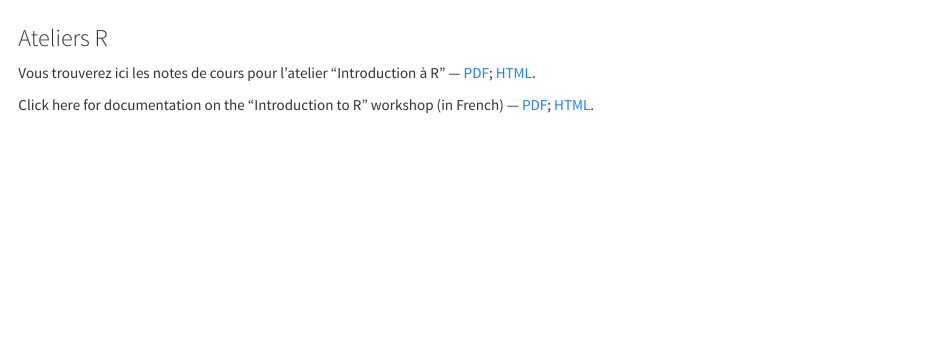
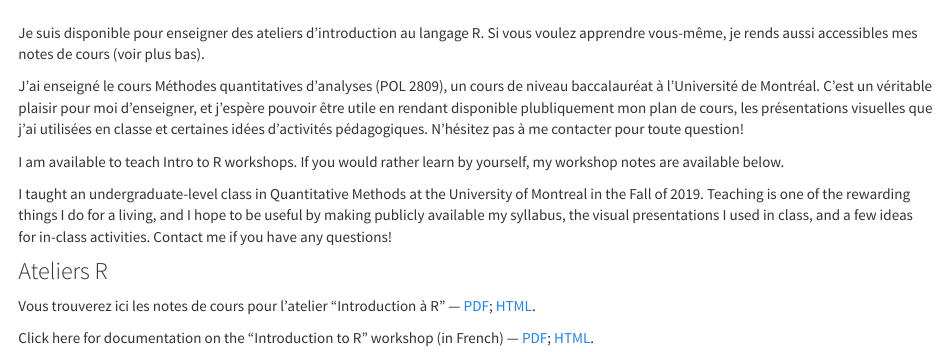
Before and after one commit to ferfeitosa/florencevdubois.github.io, an R Markdown document (teaching.Rmd): the page in a window 1100 px wide, from its top. Rendered offline with R 4.5, knitr and Pandoc, with nearby package versions.

Commit message:
added teaching intro

```diff
--- a/_site.yml
+++ b/_site.yml
@@ -10,7 +10,7 @@ navbar:
     #- text: "À propos - About"
      # icon: fa-user
       #href: about.html
-    - text: "Publications"
+    - text: "Recherche - Research"
       #icon: fa-user
       href: publications.html
     - text: "Enseignement - Teaching"
--- a/teaching.Rmd
+++ b/teaching.Rmd
@@ -1,6 +1,14 @@
 ---
 title: ''
 ---
+
+Je suis disponible pour enseigner des ateliers d'introduction au langage R. Si vous voulez apprendre vous-même, je rends aussi accessibles mes notes de cours (voir plus bas).
+
+J'ai enseigné le cours Méthodes quantitatives d'analyses (POL 2809), un cours de niveau baccalauréat à l'Université de Montréal. C'est un véritable plaisir pour moi d'enseigner, et j'espère pouvoir être utile en rendant disponible plubliquement mon plan de cours, les présentations visuelles que j'ai utilisées en classe et certaines idées d'activités pédagogiques. N'hésitez pas à me contacter pour toute question!
+
+I am available to teach Intro to R workshops. If you would rather learn by yourself, my workshop notes are available below.
+
+I taught an undergraduate-level class in Quantitative Methods at the University of Montreal in the Fall of 2019. Teaching is one of the rewarding things I do for a living, and I hope to be useful by making publicly available my syllabus, the visual presentations I used in class, and a few ideas for in-class activities. Contact me if you have any questions!
 
 ### Ateliers R
 
```
Also changed, not shown: index.Rmd (+2 -0 lines), index.html, teaching.html.
